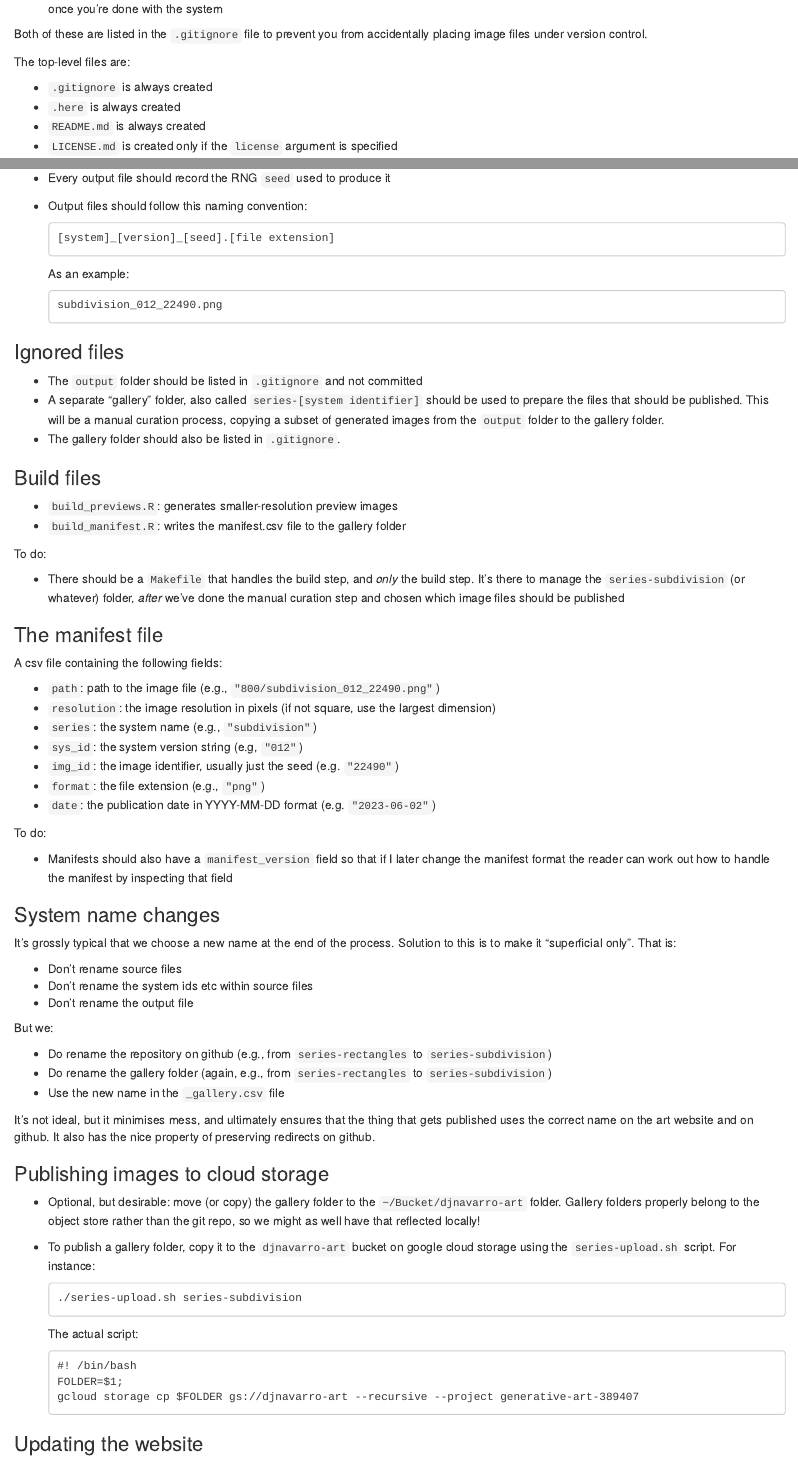
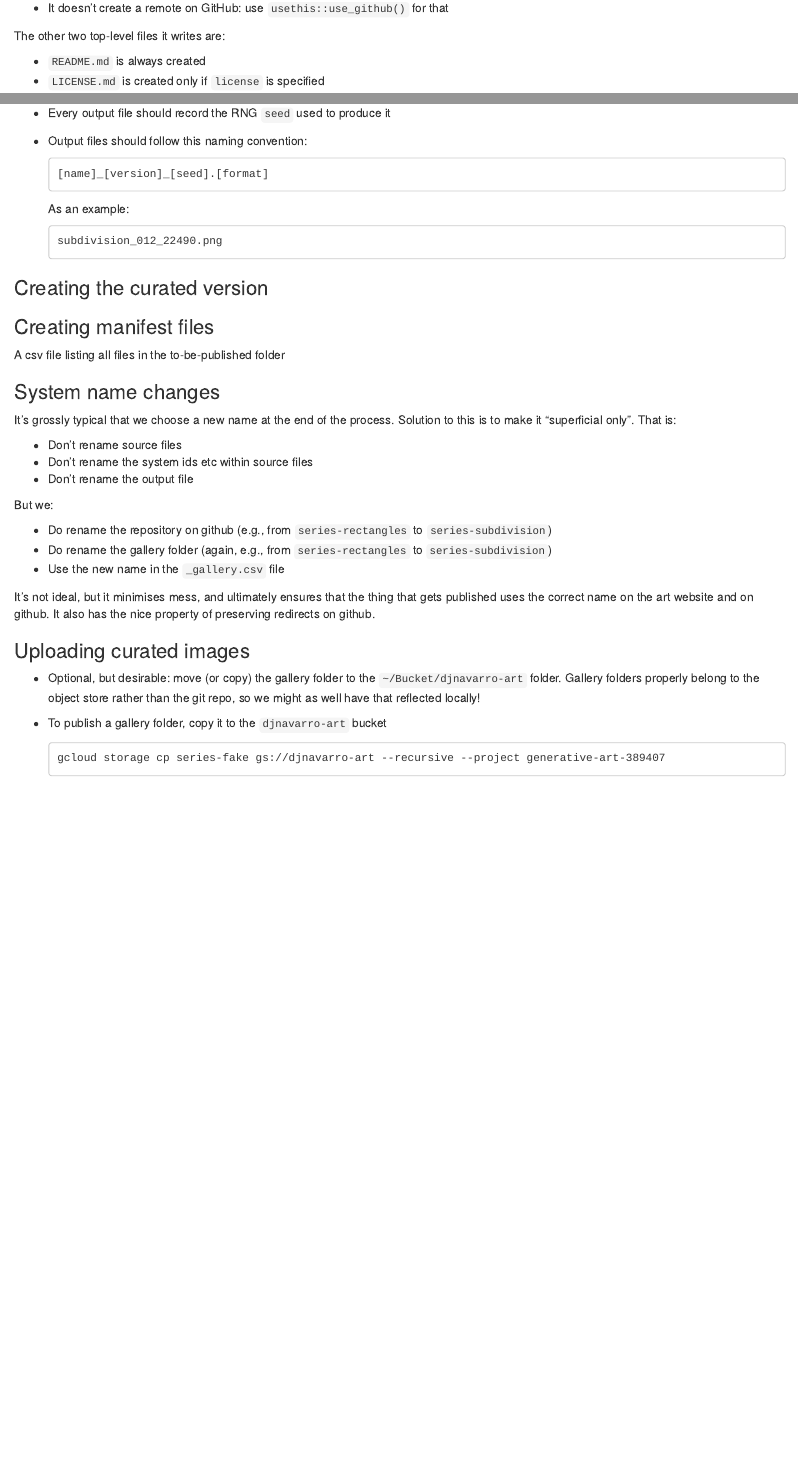
Before and after one commit to djnavarro/arttools, an R Markdown document (vignettes/articles/arttools.Rmd): the page in a window 1100 px wide, from 2650 px down before the commit and from 2410 px down after it, and a second part further down, joined at a grey line. Rendered offline with R 4.5, knitr and Pandoc, with nearby package versions; some code elsewhere in the file could not run offline.

Commit message:
tidies workflow article

````diff
--- a/vignettes/articles/arttools.Rmd
+++ b/vignettes/articles/arttools.Rmd
@@ -135,4 +135,7 @@ But also note that:
 - It doesn't initialise a git repository: use `usethis::use_git()` for that
 - It doesn't create a remote on GitHub: use `usethis::use_github()` for that
 
-The structure of this skeleton is as follows (and documented in the `README.md`) file. There are three folders that will be tracked by git:
+The other two top-level files it writes are:
+
+- `README.md` is always created
+- `LICENSE.md` is created only if `license` is specified
@@ -149,11 +151,5 @@ In practice I find that I don't always need the `input` and `build` folders and
-Both of these are listed in the `.gitignore` file to prevent you from accidentally placing image files under version control.
-
-The top-level files are:
-
-- `.gitignore` is always created
-- `.here` is always created
-- `README.md` is always created
-- `LICENSE.md` is created only if the `license` argument is specified
+- `output` is for raw output files generated directly by the system
+- `series-fake` is for the manually curated versions of the output files, and is the folder that you'd later move into cloud storage once you're done with the system
 
 Finally, notice that within the source folder there are three other files:
 
@@ -186,7 +180,7 @@ These files define a simple generative art system that I'll use to discuss other
 - Output files should follow this naming convention:
 
   ```
-  [system]_[version]_[seed].[file extension]
+  [name]_[version]_[seed].[format]
   ```
 
   As an example:
@@ -195,36 +189,11 @@ These files define a simple generative art system that I'll use to discuss other
   subdivision_012_22490.png
   ```
 
-### Ignored files
+### Creating the curated version
 
-- The `output` folder should be listed in `.gitignore` and not committed
-- A separate "gallery" folder, also called `series-[system identifier]` should be used to prepare the files that should be published. This will be a manual curation process, copying a subset of generated images from the `output` folder to the gallery folder.
-- The gallery folder should also be listed in `.gitignore`.
+### Creating manifest files
 
-### Build files
-
-- `build_previews.R`: generates smaller-resolution preview images
-- `build_manifest.R`: writes the manifest.csv file to the gallery folder
-
-To do:
-
-- There should be a `Makefile` that handles the build step, and *only* the build step. It's there to manage the `series-subdivision` (or whatever) folder, *after* we've done the manual curation step and chosen which image files should be published
-
-### The manifest file
-
-A csv file containing the following fields:
-
-- `path`: path to the image file (e.g., `"800/subdivision_012_22490.png"`)
-- `resolution`: the image resolution in pixels (if not square, use the largest dimension)
-- `series`: the system name (e.g., `"subdivision"`)
-- `sys_id`: the system version string (e.g, `"012"`)
-- `img_id`: the image identifier, usually just the seed (e.g. `"22490"`)
-- `format`: the file extension (e.g., `"png"`)
-- `date`: the publication date in YYYY-MM-DD format (e.g. `"2023-06-02"`)
-
-To do:
-
-- Manifests should also have a `manifest_version` field so that if I later change the manifest format the reader can work out how to handle the manifest by inspecting that field
+A csv file listing all files in the to-be-published folder
 
 ### System name changes
 
@@ -242,9 +211,9 @@ But we:
 
 It's not ideal, but it minimises mess, and ultimately ensures that the thing that gets published uses the correct name on the art website and on github. It also has the nice property of preserving redirects on github.
 
-### Publishing images to cloud storage
+### Uploading curated images
 
 - Optional, but desirable: move (or copy) the gallery folder to the `~/Bucket/djnavarro-art` folder. Gallery folders properly belong to the object store rather than the git repo, so we might as well have that reflected locally!
-- To publish a gallery folder, copy it to the `djnavarro-art` bucket on google cloud storage using the `series-upload.sh` script. For instance:
+- To publish a gallery folder, copy it to the `djnavarro-art` bucket
 
   ```
@@ -252,11 +221 @@ It's not ideal, but it minimises mess, and ultimately ensures that the thing tha
   ```
-
-  The actual script:
-
-  ```
-  #! /bin/bash
-  FOLDER=$1;
-  gcloud storage cp $FOLDER gs://djnavarro-art --recursive --project generative-art-389407
-  ```
-
-### Updating the website
````
Also changed, not shown: vignettes/articles/arttools.Rmd (13 more changed lines).
